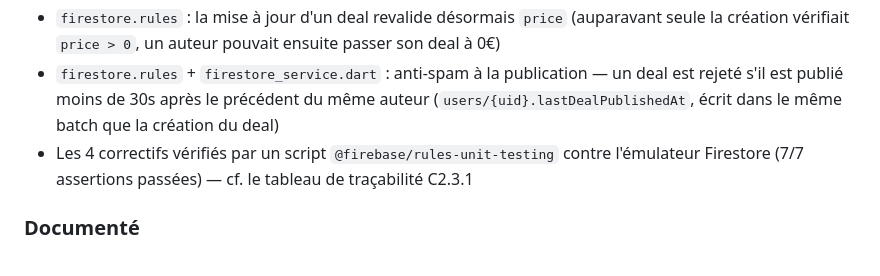
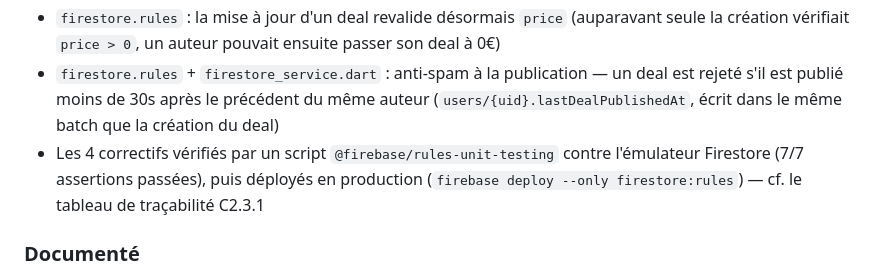
Before and after one commit to yBxSs10/LeBonDeal, a Markdown page: CHANGELOG.md, the part around the change. Rendered like a GitHub page.

```diff
--- a/CHANGELOG.md
+++ b/CHANGELOG.md
@@ -23,7 +23,7 @@ Format : [version] — date — description
 - `firestore.rules` : lecture de `users/{userId}` restreinte au propriétaire ou à un modérateur (auparavant lisible par tout compte authentifié, exposant email/displayName de tous les utilisateurs)
 - `firestore.rules` : la mise à jour d'un deal revalide désormais `price` (auparavant seule la création vérifiait `price > 0`, un auteur pouvait ensuite passer son deal à 0€)
 - `firestore.rules` + `firestore_service.dart` : anti-spam à la publication — un deal est rejeté s'il est publié moins de 30s après le précédent du même auteur (`users/{uid}.lastDealPublishedAt`, écrit dans le même batch que la création du deal)
-- Les 4 correctifs vérifiés par un script `@firebase/rules-unit-testing` contre l'émulateur Firestore (7/7 assertions passées) — cf. le tableau de traçabilité C2.3.1
+- Les 4 correctifs vérifiés par un script `@firebase/rules-unit-testing` contre l'émulateur Firestore (7/7 assertions passées), puis déployés en production (`firebase deploy --only firestore:rules`) — cf. le tableau de traçabilité C2.3.1
 
 ### Documenté
 - Serveur d'application identifié explicitement (Firestore + Cloud Functions, architecture serverless)
```
Also changed, not shown: README.md (+1 -1 lines).
